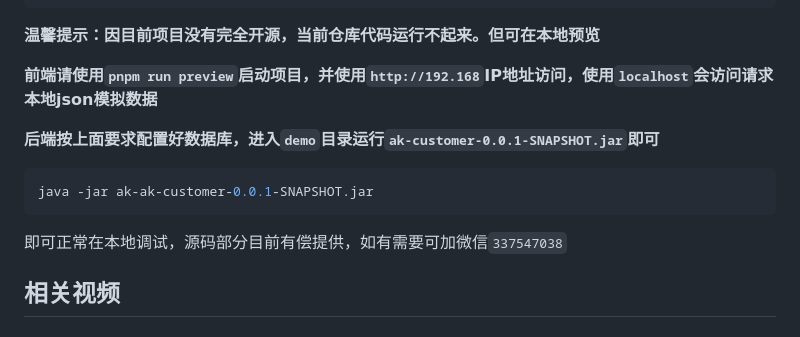
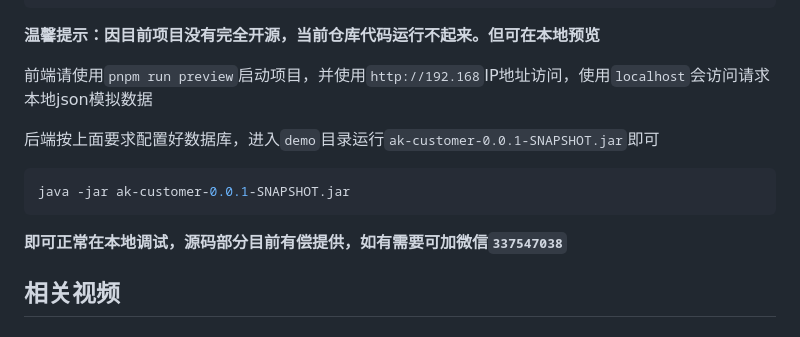
Before and after one commit to 337547038/ak-customer, a Markdown page: README.md, the part around the change. Rendered like a GitHub page.

Commit message:
更新说明

````diff
--- a/README.md
+++ b/README.md
@@ -58,15 +58,15 @@ spring.datasource.driver-class-name=com.mysql.cj.jdbc.Driver
 
 **温馨提示：因目前项目没有完全开源，当前仓库代码运行不起来。但可在本地预览**
 
-**前端请使用`pnpm run preview`启动项目，并使用`http://192.168`IP地址访问，使用`localhost`会访问请求本地json模拟数据**
+前端请使用`pnpm run preview`启动项目，并使用`http://192.168`IP地址访问，使用`localhost`会访问请求本地json模拟数据
 
-**后端按上面要求配置好数据库，进入`demo`目录运行`ak-customer-0.0.1-SNAPSHOT.jar`即可**
+后端按上面要求配置好数据库，进入`demo`目录运行`ak-customer-0.0.1-SNAPSHOT.jar`即可
 
 ```bash
-java -jar ak-ak-customer-0.0.1-SNAPSHOT.jar
+java -jar ak-customer-0.0.1-SNAPSHOT.jar
 ```
 
-即可正常在本地调试，源码部分目前有偿提供，如有需要可加微信`337547038`
+**即可正常在本地调试，源码部分目前有偿提供，如有需要可加微信`337547038`**
 
 ## 相关视频
 
````
